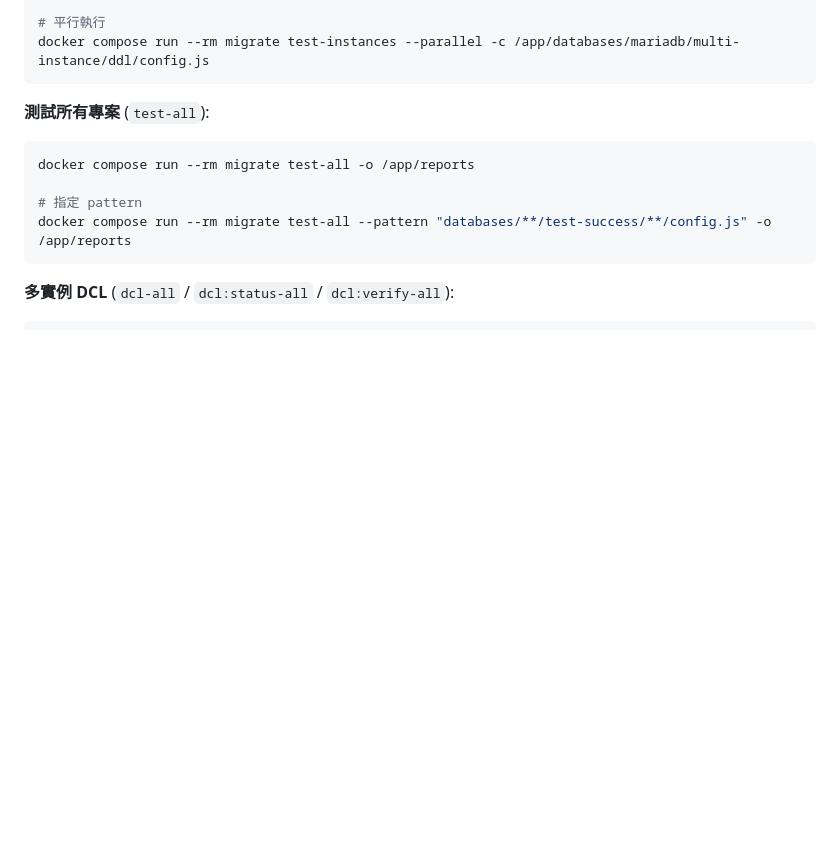
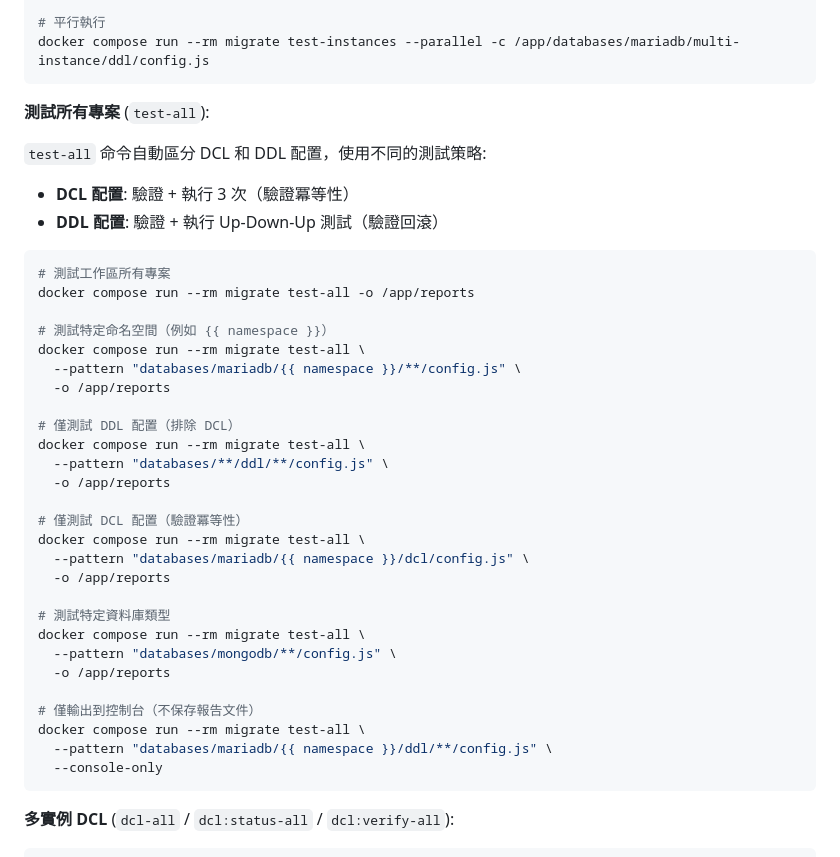
Before and after one commit to i7ppBeer/db-migrate, a Markdown page: README_ZH.md, the part around the change. Drawn GitHub-style; blank space fills up the shorter version.

````diff
--- a/README_ZH.md
+++ b/README_ZH.md
@@ -323,11 +323,39 @@ docker compose run --rm migrate test-instances --parallel -c /app/databases/mari
 ```
 
 **測試所有專案** (`test-all`):
+
+`test-all` 命令自動區分 DCL 和 DDL 配置，使用不同的測試策略:
+- **DCL 配置**: 驗證 + 執行 3 次（驗證冪等性）
+- **DDL 配置**: 驗證 + 執行 Up-Down-Up 測試（驗證回滾）
+
 ```bash
+# 測試工作區所有專案
 docker compose run --rm migrate test-all -o /app/reports
 
-# 指定 pattern
-docker compose run --rm migrate test-all --pattern "databases/**/test-success/**/config.js" -o /app/reports
+# 測試特定命名空間（例如 {{ namespace }}）
+docker compose run --rm migrate test-all \
+  --pattern "databases/mariadb/{{ namespace }}/**/config.js" \
+  -o /app/reports
+
+# 僅測試 DDL 配置（排除 DCL）
+docker compose run --rm migrate test-all \
+  --pattern "databases/**/ddl/**/config.js" \
+  -o /app/reports
+
+# 僅測試 DCL 配置（驗證冪等性）
+docker compose run --rm migrate test-all \
+  --pattern "databases/mariadb/{{ namespace }}/dcl/config.js" \
+  -o /app/reports
+
+# 測試特定資料庫類型
+docker compose run --rm migrate test-all \
+  --pattern "databases/mongodb/**/config.js" \
+  -o /app/reports
+
+# 僅輸出到控制台（不保存報告文件）
+docker compose run --rm migrate test-all \
+  --pattern "databases/mariadb/{{ namespace }}/ddl/**/config.js" \
+  --console-only
 ```
 
 **多實例 DCL** (`dcl-all` / `dcl:status-all` / `dcl:verify-all`):
````
Also changed, not shown: README.md (+33 -9 lines).
